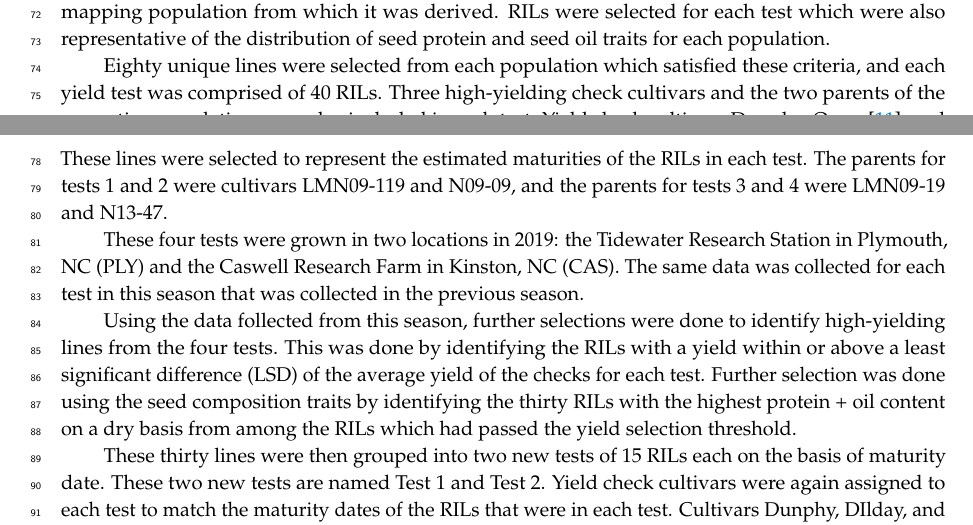
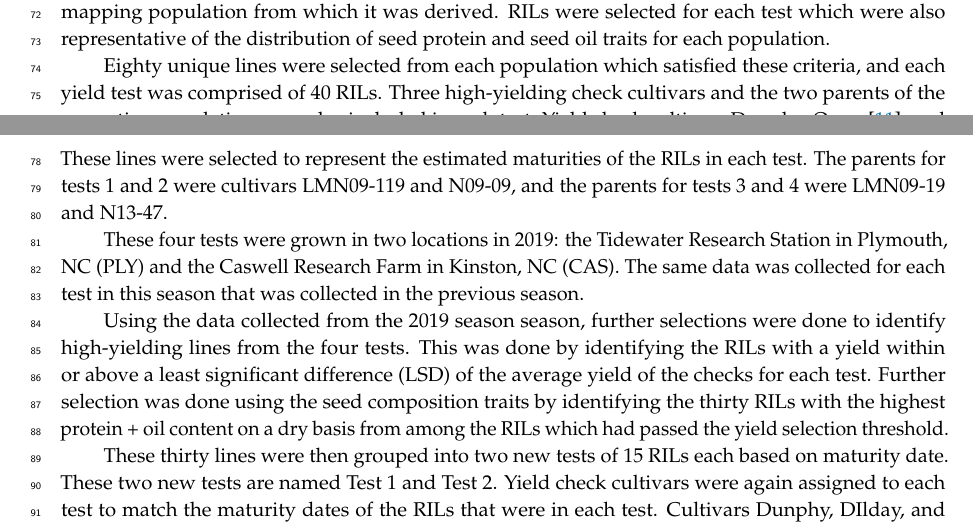
Before and after one commit to jhgille2/Jay_yield, a LaTeX paper (doc/manuscript/manuscript.tex): two parts of pages 2 and 3 of 7, joined at a grey line, cut so that both start at the same text. Compiled offline with pdfLaTeX.

```diff
--- a/doc/manuscript/manuscript.tex
+++ b/doc/manuscript/manuscript.tex
@@ -276,29 +276,30 @@
 high-yielding check cultivars and the two parents of the respective
 population were also included in each test. Yield check cultivars
 Dunphy, Osage\citep{Osage}, and Roy were used in tests 1 and 2, while
-Dunphy, Dilday, and N.C. Raleigh were used for tests 3 and 4. These
-lines were selected to represent the estimated maturities of the RILs in
-each test. The parents for tests 1 and 2 were cultivars LMN09-119 and
-N09-09, and the parents for tests 3 and 4 were LMN09-19 and N13-47.
+Dunphy, Dilday, and NC-Raleigh\citep{NCRaleighregistration} were used
+for tests 3 and 4. These lines were selected to represent the estimated
+maturities of the RILs in each test. The parents for tests 1 and 2 were
+cultivars LMN09-119 and N09-09, and the parents for tests 3 and 4 were
+LMN09-19 and N13-47.
 
 These four tests were grown in two locations in 2019: the Tidewater
 Research Station in Plymouth, NC (PLY) and the Caswell Research Farm in
 Kinston, NC (CAS). The same data was collected for each test in this
 season that was collected in the previous season.
 
-Using the data follected from this season, further selections were done
-to identify high-yielding lines from the four tests. This was done by
-identifying the RILs with a yield within or above a least significant
-difference (LSD) of the average yield of the checks for each test.
-Further selection was done using the seed composition traits by
+Using the data collected from the 2019 season season, further selections
+were done to identify high-yielding lines from the four tests. This was
+done by identifying the RILs with a yield within or above a least
+significant difference (LSD) of the average yield of the checks for each
+test. Further selection was done using the seed composition traits by
 identifying the thirty RILs with the highest protein + oil content on a
 dry basis from among the RILs which had passed the yield selection
 threshold.
 
 These thirty lines were then grouped into two new tests of 15 RILs each
-on the basis of maturity date. These two new tests are named Test 1 and
-Test 2. Yield check cultivars were again assigned to each test to match
-the maturity dates of the RILs that were in each test. Cultivars Dunphy,
+based on maturity date. These two new tests are named Test 1 and Test 2.
+Yield check cultivars were again assigned to each test to match the
+maturity dates of the RILs that were in each test. Cultivars Dunphy,
 DIlday, and NC-Raleigh were used as checks in Test 1 and Dunphy, Ellis,
 N10-697, and Osage were used as checks in Test 2.
 
```
Also changed, not shown: doc/manuscript/manuscript.pdf, 9 other files.
